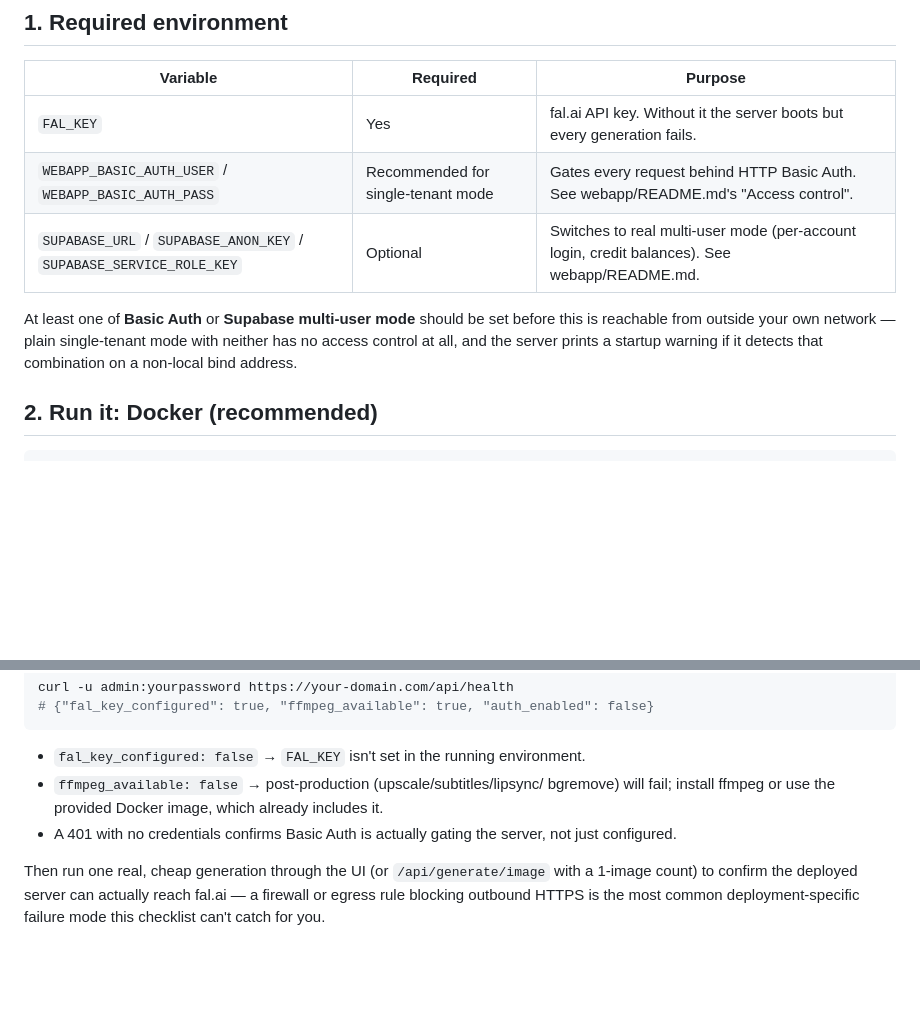
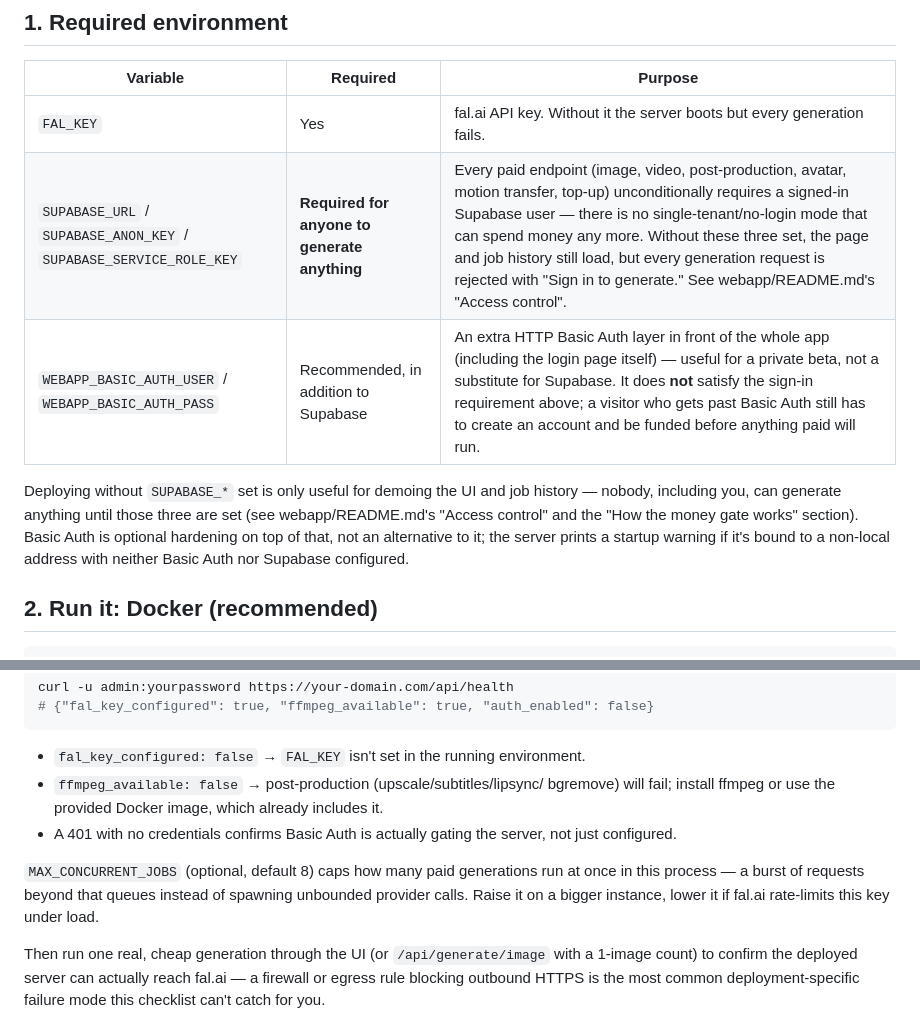
Before and after one commit to FarrukhGulomov/Videoai, a Markdown page: DEPLOY.md, 2 parts joined by grey strips. GitHub-like rendering; blank space fills up the shorter version.

```diff
--- a/DEPLOY.md
+++ b/DEPLOY.md
@@ -9,14 +9,16 @@ none of this — see `webapp/README.md`.
 | Variable | Required | Purpose |
 |---|---|---|
 | `FAL_KEY` | Yes | fal.ai API key. Without it the server boots but every generation fails. |
-| `WEBAPP_BASIC_AUTH_USER` / `WEBAPP_BASIC_AUTH_PASS` | Recommended for single-tenant mode | Gates every request behind HTTP Basic Auth. See webapp/README.md's "Access control". |
-| `SUPABASE_URL` / `SUPABASE_ANON_KEY` / `SUPABASE_SERVICE_ROLE_KEY` | Optional | Switches to real multi-user mode (per-account login, credit balances). See webapp/README.md. |
+| `SUPABASE_URL` / `SUPABASE_ANON_KEY` / `SUPABASE_SERVICE_ROLE_KEY` | **Required for anyone to generate anything** | Every paid endpoint (image, video, post-production, avatar, motion transfer, top-up) unconditionally requires a signed-in Supabase user — there is no single-tenant/no-login mode that can spend money any more. Without these three set, the page and job history still load, but every generation request is rejected with "Sign in to generate." See webapp/README.md's "Access control". |
+| `WEBAPP_BASIC_AUTH_USER` / `WEBAPP_BASIC_AUTH_PASS` | Recommended, in addition to Supabase | An extra HTTP Basic Auth layer in front of the whole app (including the login page itself) — useful for a private beta, not a substitute for Supabase. It does **not** satisfy the sign-in requirement above; a visitor who gets past Basic Auth still has to create an account and be funded before anything paid will run. |
 
-At least one of **Basic Auth** or **Supabase multi-user mode** should be
-set before this is reachable from outside your own network — plain
-single-tenant mode with neither has no access control at all, and the
-server prints a startup warning if it detects that combination on a
-non-local bind address.
+Deploying without `SUPABASE_*` set is only useful for demoing the UI and
+job history — nobody, including you, can generate anything until those
+three are set (see webapp/README.md's "Access control" and the "How the
+money gate works" section). Basic Auth is optional hardening on top of
+that, not an alternative to it; the server prints a startup warning if
+it's bound to a non-local address with neither Basic Auth nor Supabase
+configured.
 
 ## 2. Run it: Docker (recommended)
 
@@ -156,6 +158,11 @@ curl -u admin:yourpassword https://your-domain.com/api/health
 - A 401 with no credentials confirms Basic Auth is actually gating the
   server, not just configured.
 
+`MAX_CONCURRENT_JOBS` (optional, default 8) caps how many paid
+generations run at once in this process — a burst of requests beyond
+that queues instead of spawning unbounded provider calls. Raise it on a
+bigger instance, lower it if fal.ai rate-limits this key under load.
+
 Then run one real, cheap generation through the UI (or `/api/generate/image`
 with a 1-image count) to confirm the deployed server can actually reach
 fal.ai — a firewall or egress rule blocking outbound HTTPS is the most
```
Also changed, not shown: mcp/README.md (+1 -1 lines), webapp/README.md (+53 -35 lines).
